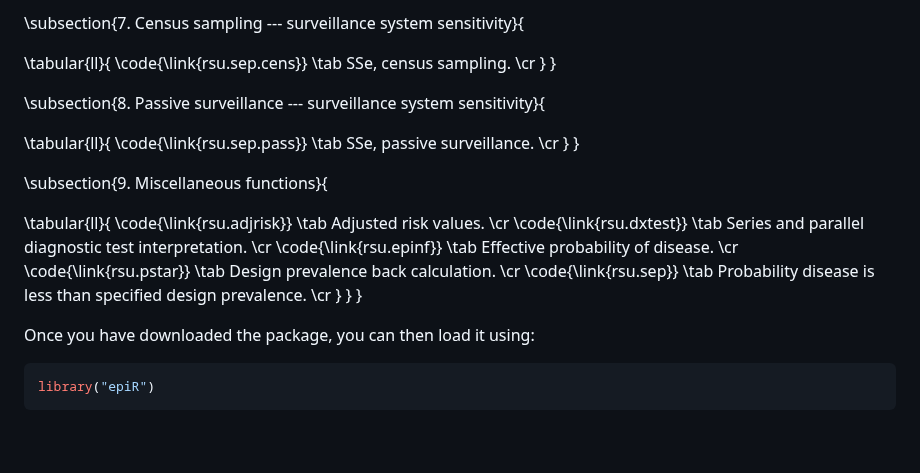
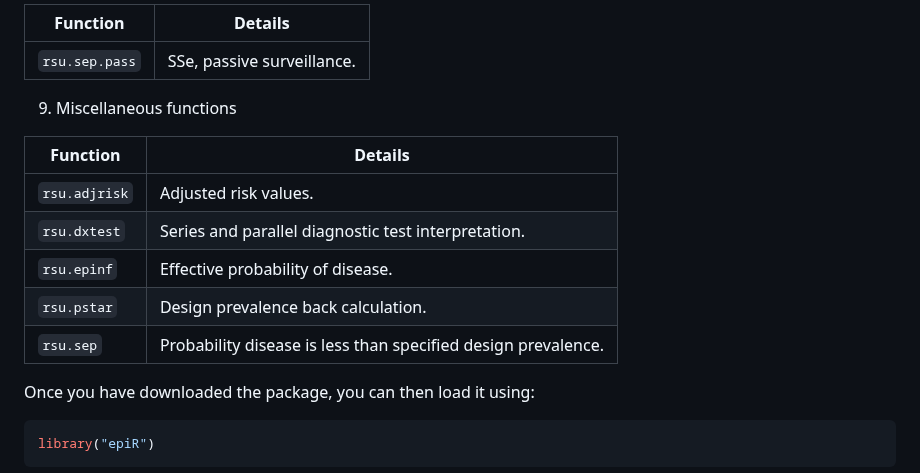
Before and after one commit to mstevenson888/epiR, a Markdown page: README.md, the part around one of its changes. Drawn GitHub-style; blank space fills up the shorter version.

```diff
--- a/README.md
+++ b/README.md
@@ -207,30 +210,17 @@ Below, SSe stands for surveillance system sensitivity. That is, the average prob
 
-\subsection{7. Census sampling --- surveillance system sensitivity}{
+| Function             | Details                                                                                    |
+|----------------------|--------------------------------------------------------------------------------------------|
+| `rsu.sep.pass`       | SSe, passive surveillance.                                                                 |
 
-\tabular{ll}{
-    \code{\link{rsu.sep.cens}}                \tab  SSe, census sampling. \cr
-  }
-}
+9. Miscellaneous functions
 
-\subsection{8. Passive surveillance --- surveillance system sensitivity}{
-
-\tabular{ll}{
-    \code{\link{rsu.sep.pass}}                 \tab  SSe, passive surveillance. \cr
-  }
-}
-
-\subsection{9. Miscellaneous functions}{
-
-\tabular{ll}{
-    \code{\link{rsu.adjrisk}}              \tab  Adjusted risk values. \cr
-    \code{\link{rsu.dxtest}}               \tab  Series and parallel diagnostic test interpretation. \cr
-    \code{\link{rsu.epinf}}                \tab  Effective probability of disease. \cr
-    \code{\link{rsu.pstar}}                \tab  Design prevalence back calculation. \cr
-    \code{\link{rsu.sep}}                  \tab  Probability disease is less than specified design prevalence. \cr
-  }
- }
-}
-
+| Function             | Details                                                                                    |
+|----------------------|--------------------------------------------------------------------------------------------|
+| `rsu.adjrisk`        | Adjusted risk values.                                                                      |
+| `rsu.dxtest`         | Series and parallel diagnostic test interpretation.                                        |
+| `rsu.epinf`          | Effective probability of disease.                                                          |
+| `rsu.pstar`          | Design prevalence back calculation.                                                        |
+| `rsu.sep`            | Probability disease is less than specified design prevalence.                              |
 
 Once you have downloaded the package, you can then load it using:
 
```
Also changed, not shown: other parts of README.md (+54 -51 lines).
